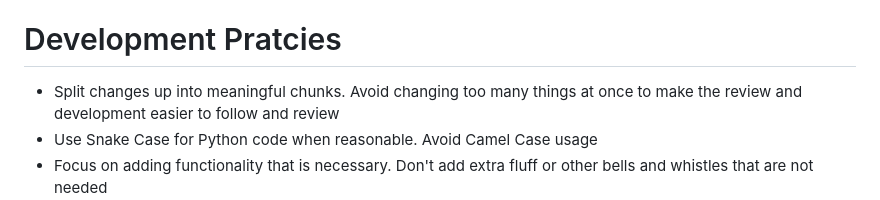
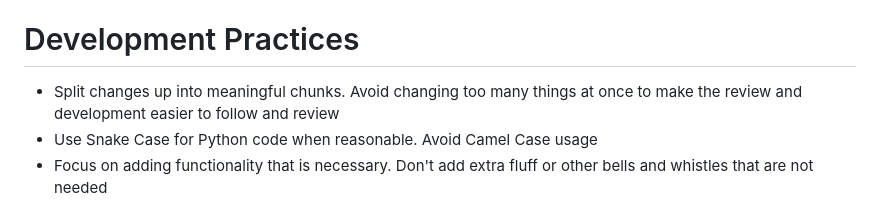
Before and after one commit to fordb/cooking-assistant, a Markdown page: CLAUDE.md, the part around the change. Drawn GitHub-style.

Commit message:
Update CLAUDE.md
Co-authored-by: Copilot <175728472+Copilot@users.noreply.github.com>

```diff
--- a/CLAUDE.md
+++ b/CLAUDE.md
@@ -65,7 +65,7 @@ At the end of each session:
 - **API documentation is auto-generated**: Pre-commit hook automatically runs `python generate_docs.py` and adds docs/api/ to commits
 - If you have issues with `Python not found`, make sure to check that you are in the virtual environment before trying again
 
-# Development Pratcies
+# Development Practices
 - Split changes up into meaningful chunks. Avoid changing too many things at once to make the review and development easier to follow and review
 - Use Snake Case for Python code when reasonable. Avoid Camel Case usage
 - Focus on adding functionality that is necessary. Don't add extra fluff or other bells and whistles that are not needed
```
